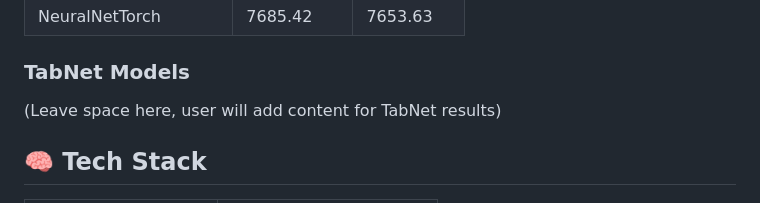
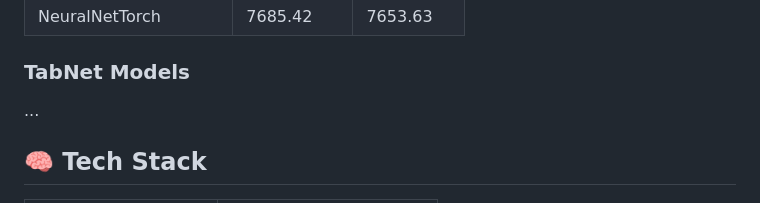
Before and after one commit to soot-bit/GemAI, a Markdown page: README.md, the part around the change. Drawn GitHub-style.

```diff
--- a/README.md
+++ b/README.md
@@ -159,8 +159,7 @@ Results from Autogluon model training are in the [`leaderboard.csv`](Logs/Autogl
 
 
 ### TabNet Models
-
-(Leave space here, user will add content for TabNet results)
+...
 
 ## 🧠 Tech Stack
 
```
